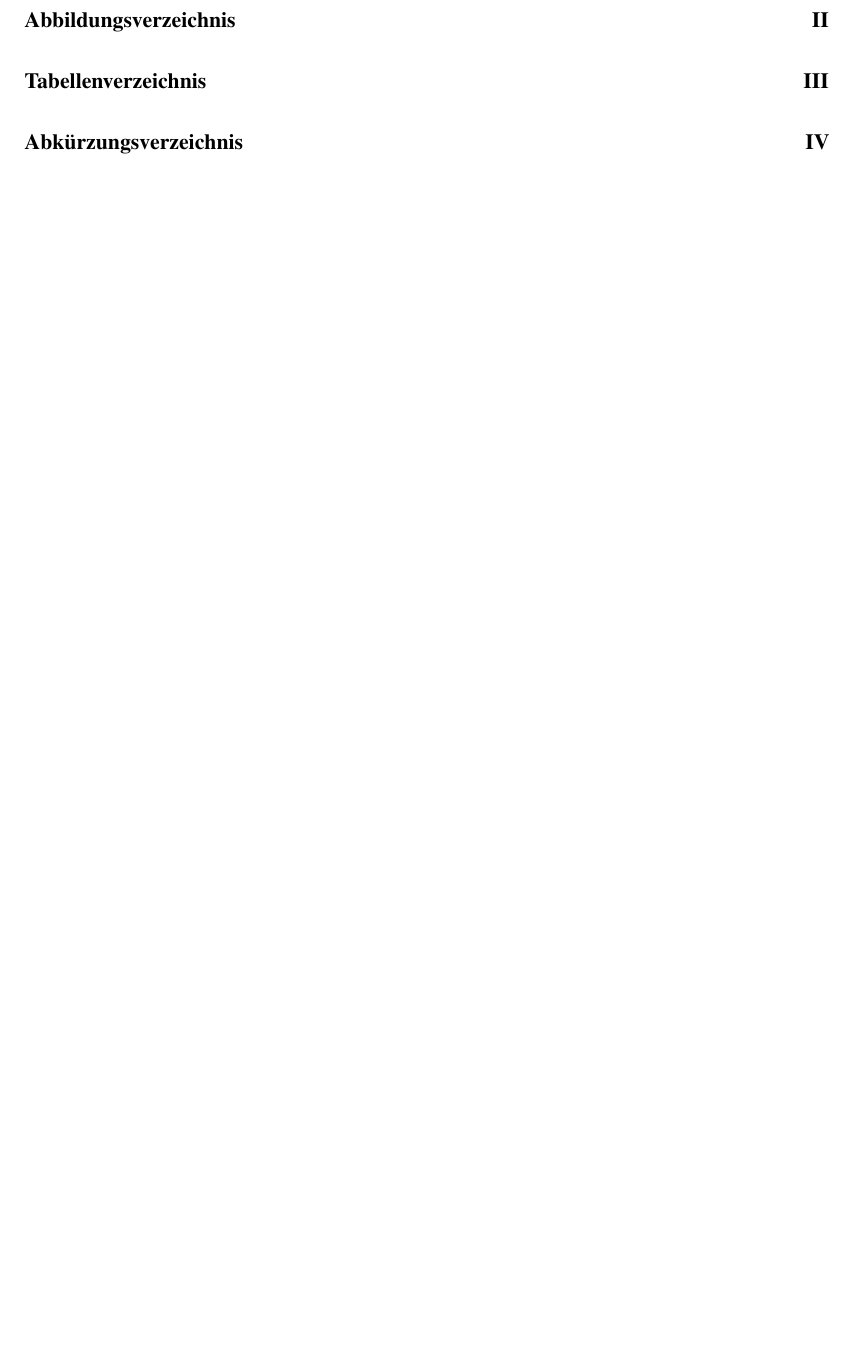
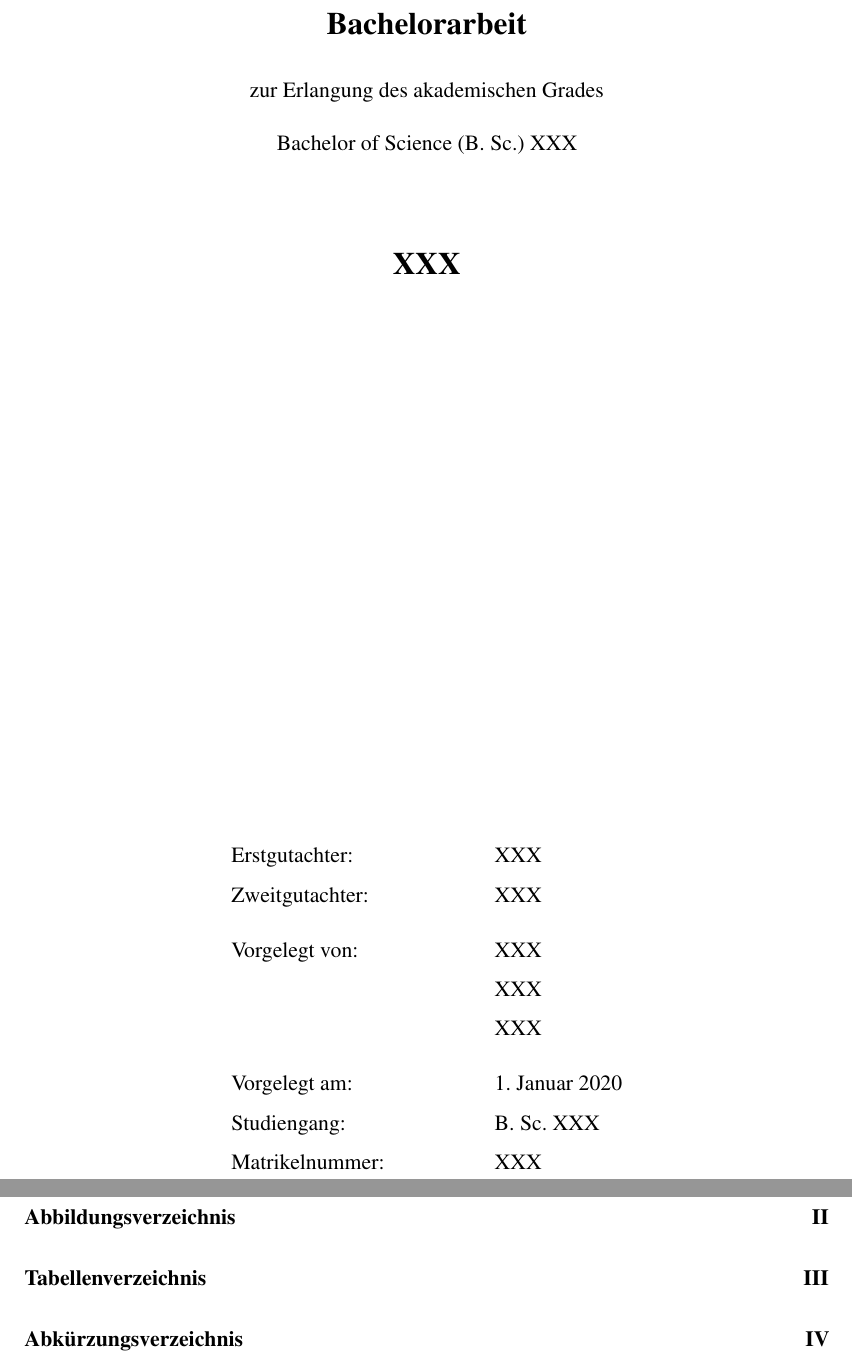
Before and after one commit to mauble/bachelor-template, a LaTeX document (main.tex, which reads extra/Cover.tex): part of page 3 of 19 before the commit and two parts of pages 1 and 3 of 19 after it, the two joined at a grey line, cut at the place of the change, the shorter picture padded with empty space. Compiled offline with pdfLaTeX.

Commit message:
Update Cover.tex

```diff
--- a/extra/Cover.tex
+++ b/extra/Cover.tex
@@ -1 +1,17 @@
-...
+\begin{center}
+
+% \includegraphics[width=0.7\textwidth]{logo}
+
+\vfill
+
+\Large{\textbf{Bachelorarbeit}}
+
+\vspace{2mm}
+
+\normalsize{zur Erlangung des akademischen Grades}
+
+\normalsize{Bachelor of Science (B. Sc.) XXX}
+
+\vspace{1cm}
+
+\Large{\textbf{XXX}}
@@ -1,0 +24,15 @@
+\begin{tabbing}
+\hspace{5cm} \= \kill
+Erstgutachter: \> XXX \\
+Zweitgutachter: \> XXX \\[3mm]
+Vorgelegt von: \> XXX \\
+\> XXX \\
+\> XXX \\[3mm]
+Vorgelegt am: \> 1. Januar 2020 \\
+Studiengang: \> B. Sc. XXX \\
+Matrikelnummer: \> XXX
+\end{tabbing}
+\end{normalsize}
+}
+
+\end{center}
```
Also changed, not shown: extra/Cover.tex (6 more changed lines).
